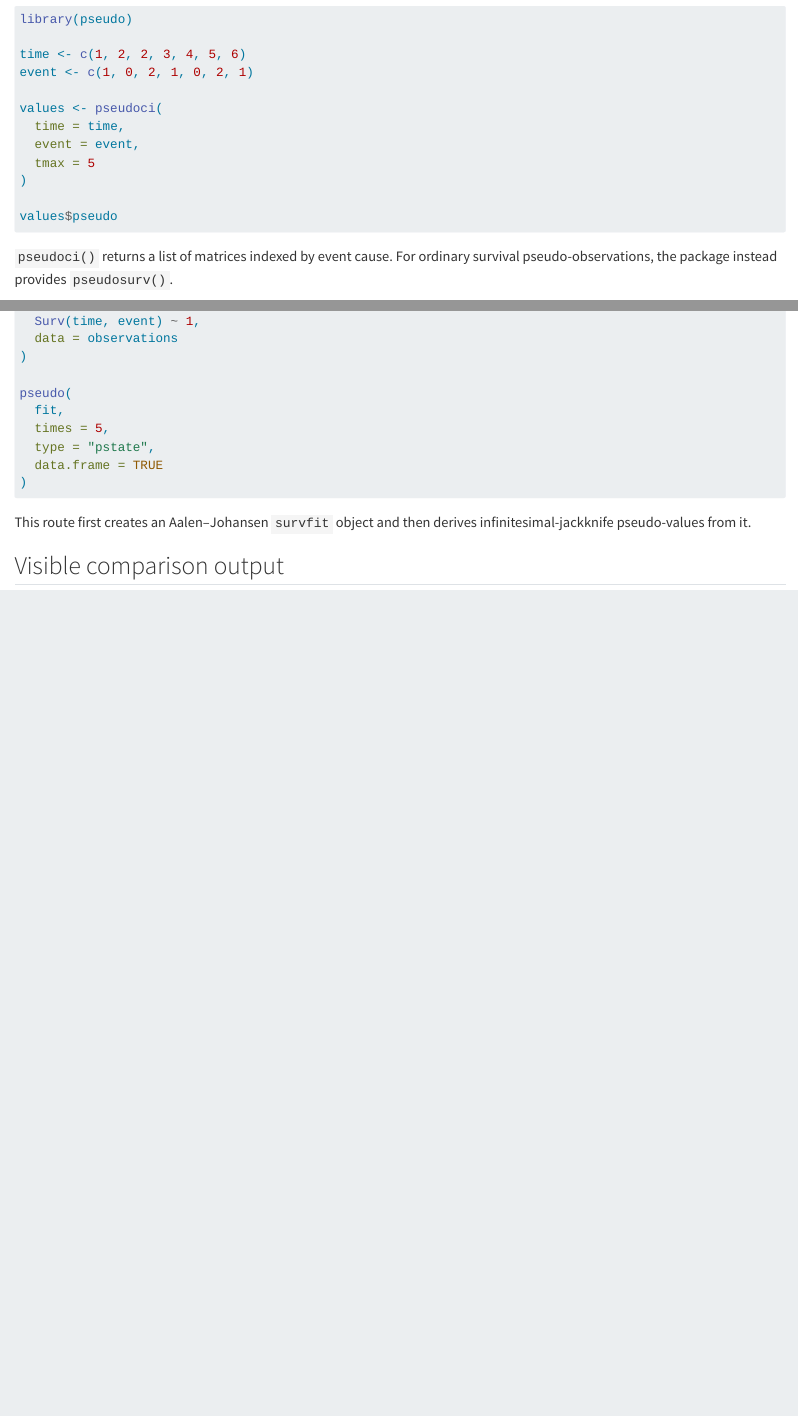
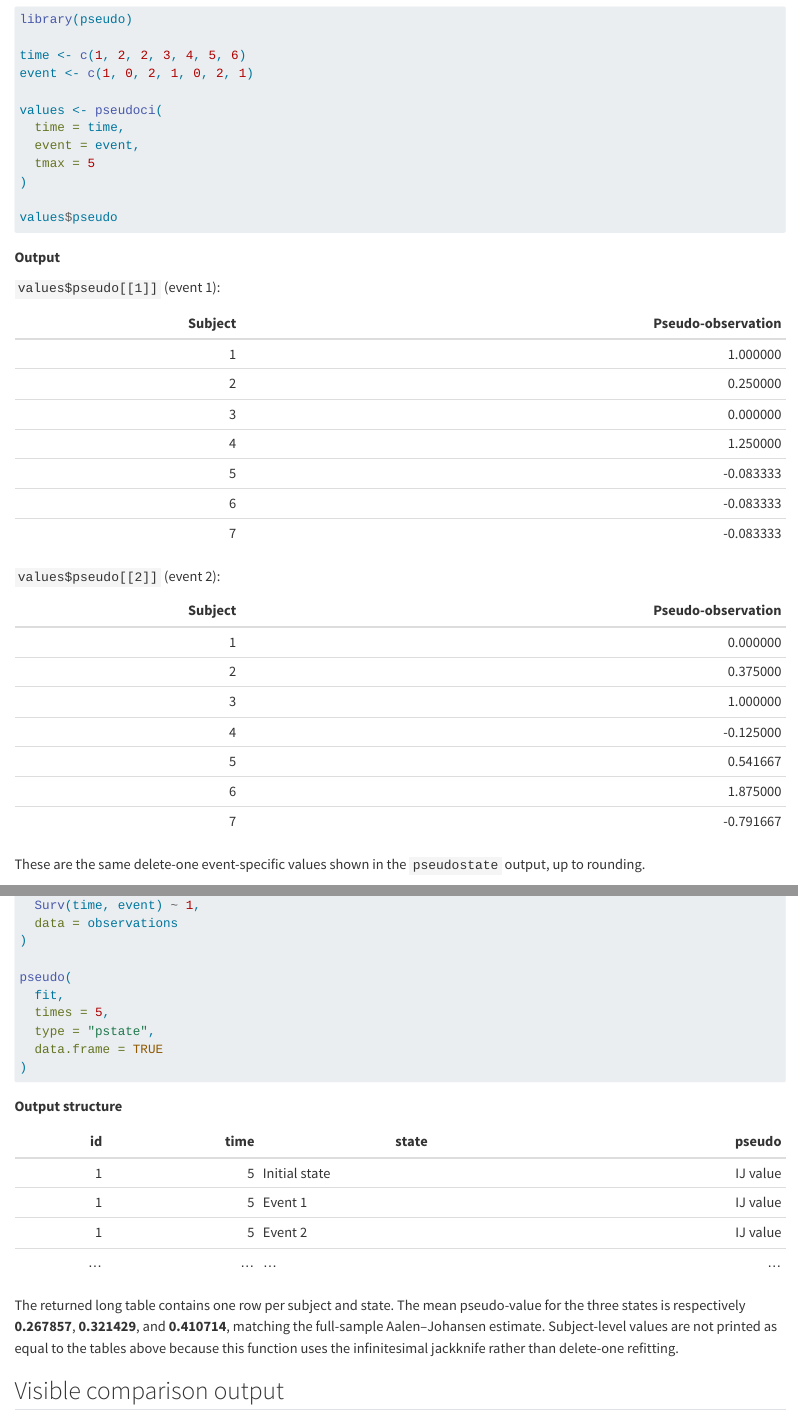
Before and after one commit to uriahf/pseudostate, a Quarto document (user_guide/01-package-comparisons.qmd): the page in a window 1100 px wide, from 1230 px down before the commit and from 1520 px down after it, so that both start at the same text, and a second part further down, joined at a grey line. Rendered offline with R 4.5, knitr and Pandoc in place of Quarto, with nearby package versions.

Commit message:
Place output inside each comparison tab

````diff
--- a/user_guide/01-package-comparisons.qmd
+++ b/user_guide/01-package-comparisons.qmd
@@ -74,8 +83,34 @@ values <- pseudoci(
 values$pseudo
 ```
 
-`pseudoci()` returns a list of matrices indexed by event cause. For ordinary
-survival pseudo-observations, the package instead provides `pseudosurv()`.
+**Output**
+
+`values$pseudo[[1]]` (event 1):
+
+| Subject | Pseudo-observation |
+|---:|---:|
+| 1 | 1.000000 |
+| 2 | 0.250000 |
+| 3 | 0.000000 |
+| 4 | 1.250000 |
+| 5 | -0.083333 |
+| 6 | -0.083333 |
+| 7 | -0.083333 |
+
+`values$pseudo[[2]]` (event 2):
+
+| Subject | Pseudo-observation |
+|---:|---:|
+| 1 | 0.000000 |
+| 2 | 0.375000 |
+| 3 | 1.000000 |
+| 4 | -0.125000 |
+| 5 | 0.541667 |
+| 6 | 1.875000 |
+| 7 | -0.791667 |
+
+These are the same delete-one event-specific values shown in the
+`pseudostate` output, up to rounding.
 
 ### survival (R 🔵)
 
@@ -104,8 +139,20 @@ pseudo(
 )
 ```
 
-This route first creates an Aalen–Johansen `survfit` object and then derives
-infinitesimal-jackknife pseudo-values from it.
+**Output structure**
+
+| id | time | state | pseudo |
+|---:|---:|---|---:|
+| 1 | 5 | Initial state | IJ value |
+| 1 | 5 | Event 1 | IJ value |
+| 1 | 5 | Event 2 | IJ value |
+| … | … | … | … |
+
+The returned long table contains one row per subject and state. The mean
+pseudo-value for the three states is respectively **0.267857**, **0.321429**,
+and **0.410714**, matching the full-sample Aalen–Johansen estimate.
+Subject-level values are not printed as equal to the tables above because this
+function uses the infinitesimal jackknife rather than delete-one refitting.
 
 :::
 
````
Also changed, not shown: user_guide/01-package-comparisons.qmd (13 more changed lines).
